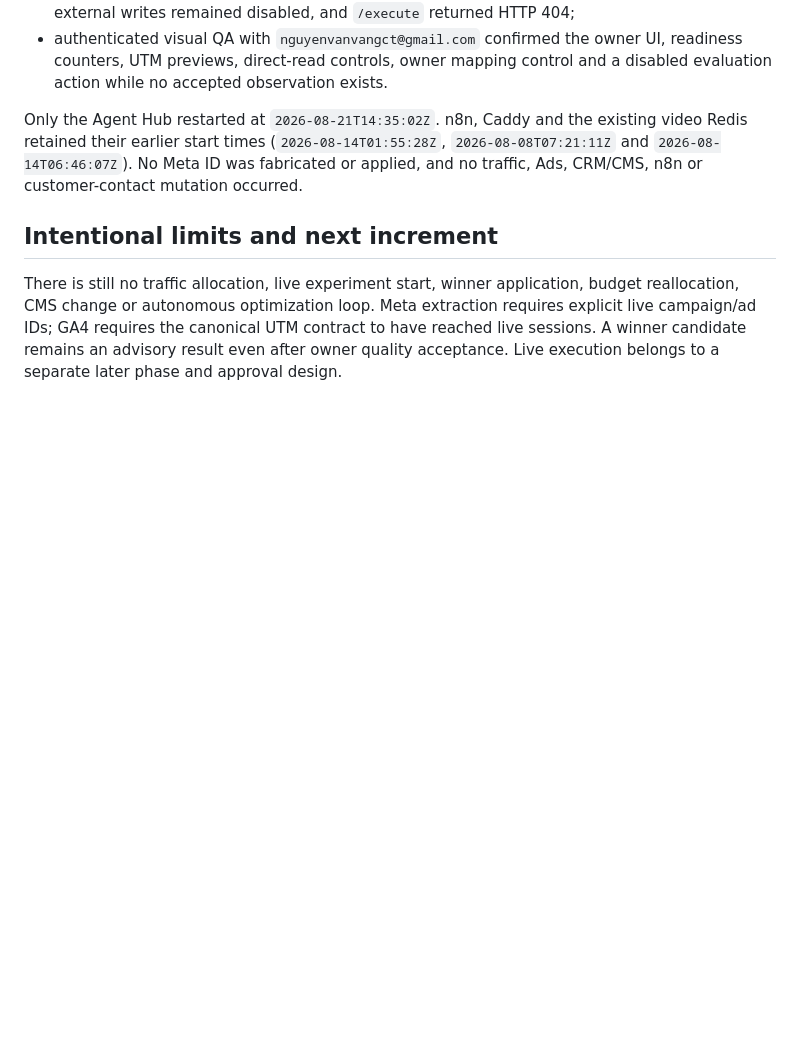
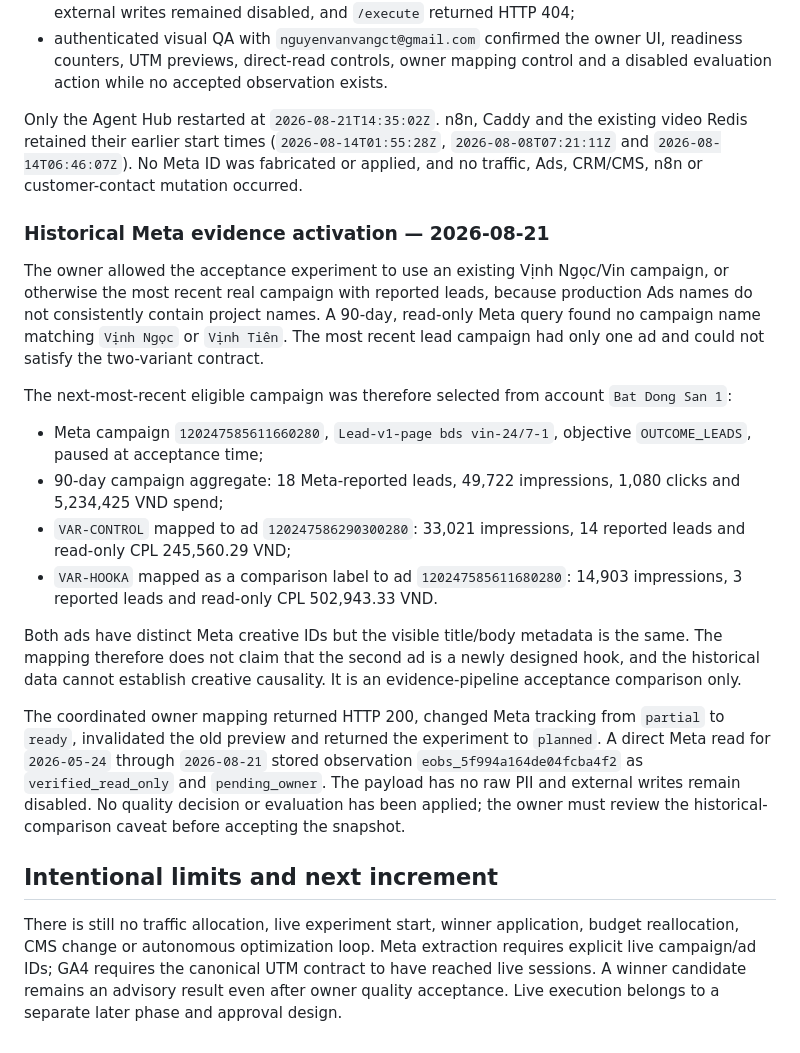
Before and after one commit to vangnguyen/npd-ai-video-factory, a Markdown page: docs/PHASE_8_EXPERIMENT_OPTIMIZATION_OS.md, the part around the change. Rendered like a GitHub page; blank space fills up the shorter version.

Commit message:
Document Meta evidence activation

```diff
--- a/docs/PHASE_8_EXPERIMENT_OPTIMIZATION_OS.md
+++ b/docs/PHASE_8_EXPERIMENT_OPTIMIZATION_OS.md
@@ -388,6 +388,39 @@ video Redis retained their earlier start times (`2026-08-14T01:55:28Z`,
 `2026-08-08T07:21:11Z` and `2026-08-14T06:46:07Z`). No Meta ID was fabricated or
 applied, and no traffic, Ads, CRM/CMS, n8n or customer-contact mutation occurred.
 
+### Historical Meta evidence activation — 2026-08-21
+
+The owner allowed the acceptance experiment to use an existing Vịnh Ngọc/Vin campaign,
+or otherwise the most recent real campaign with reported leads, because production Ads
+names do not consistently contain project names. A 90-day, read-only Meta query found no
+campaign name matching `Vịnh Ngọc` or `Vịnh Tiên`. The most recent lead campaign had only
+one ad and could not satisfy the two-variant contract.
+
+The next-most-recent eligible campaign was therefore selected from account
+`Bat Dong San 1`:
+
+- Meta campaign `120247585611660280`, `Lead-v1-page bds vin-24/7-1`, objective
+  `OUTCOME_LEADS`, paused at acceptance time;
+- 90-day campaign aggregate: 18 Meta-reported leads, 49,722 impressions,
+  1,080 clicks and 5,234,425 VND spend;
+- `VAR-CONTROL` mapped to ad `120247586290300280`: 33,021 impressions,
+  14 reported leads and read-only CPL 245,560.29 VND;
+- `VAR-HOOKA` mapped as a comparison label to ad `120247585611680280`:
+  14,903 impressions, 3 reported leads and read-only CPL 502,943.33 VND.
+
+Both ads have distinct Meta creative IDs but the visible title/body metadata is the
+same. The mapping therefore does not claim that the second ad is a newly designed hook,
+and the historical data cannot establish creative causality. It is an evidence-pipeline
+acceptance comparison only.
+
+The coordinated owner mapping returned HTTP 200, changed Meta tracking from `partial` to
+`ready`, invalidated the old preview and returned the experiment to `planned`. A direct
+Meta read for `2026-05-24` through `2026-08-21` stored observation
+`eobs_5f994a164de04fcba4f2` as `verified_read_only` and `pending_owner`. The payload has
+no raw PII and external writes remain disabled. No quality decision or evaluation has
+been applied; the owner must review the historical-comparison caveat before accepting
+the snapshot.
+
 ## Intentional limits and next increment
 
 There is still no traffic allocation, live experiment start, winner application, budget
```
